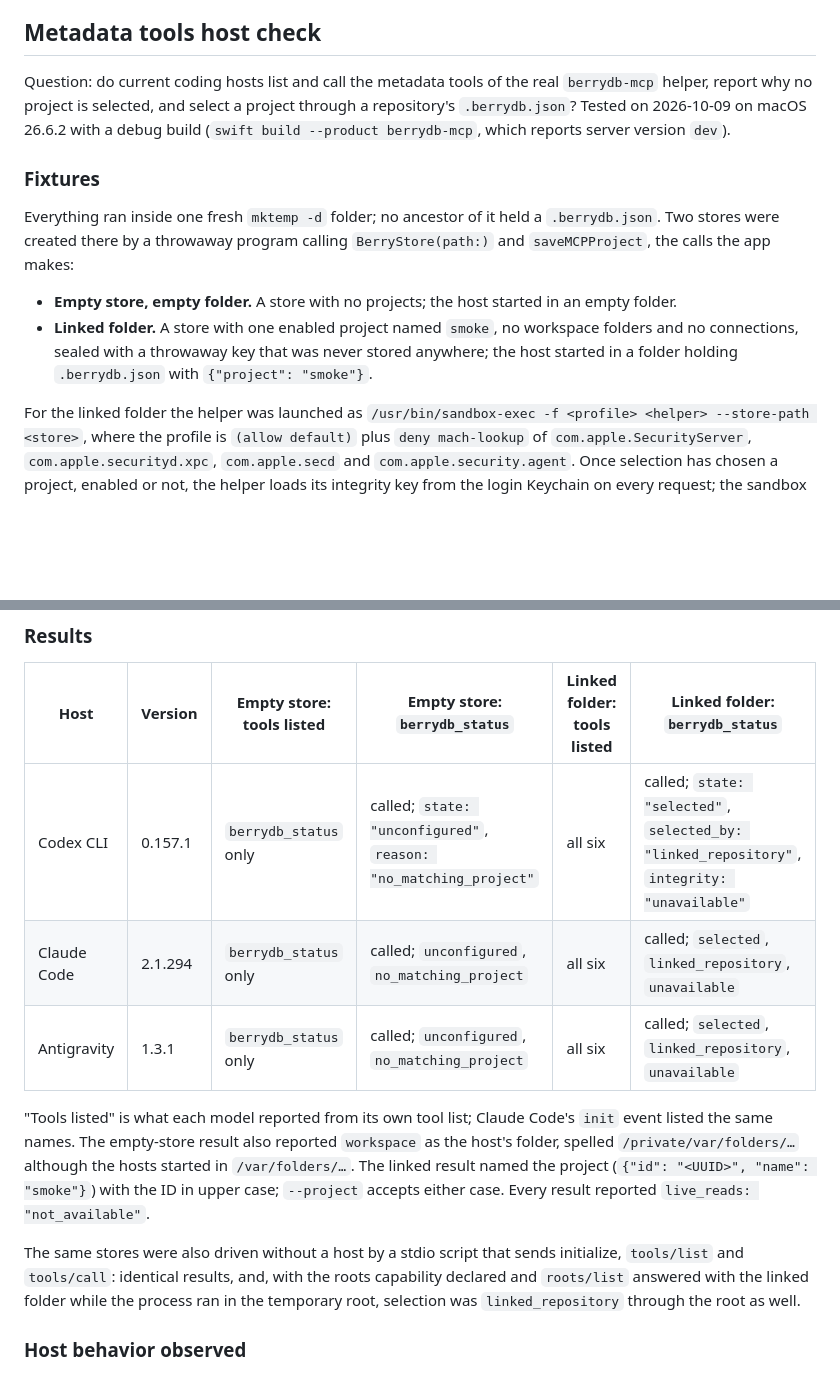
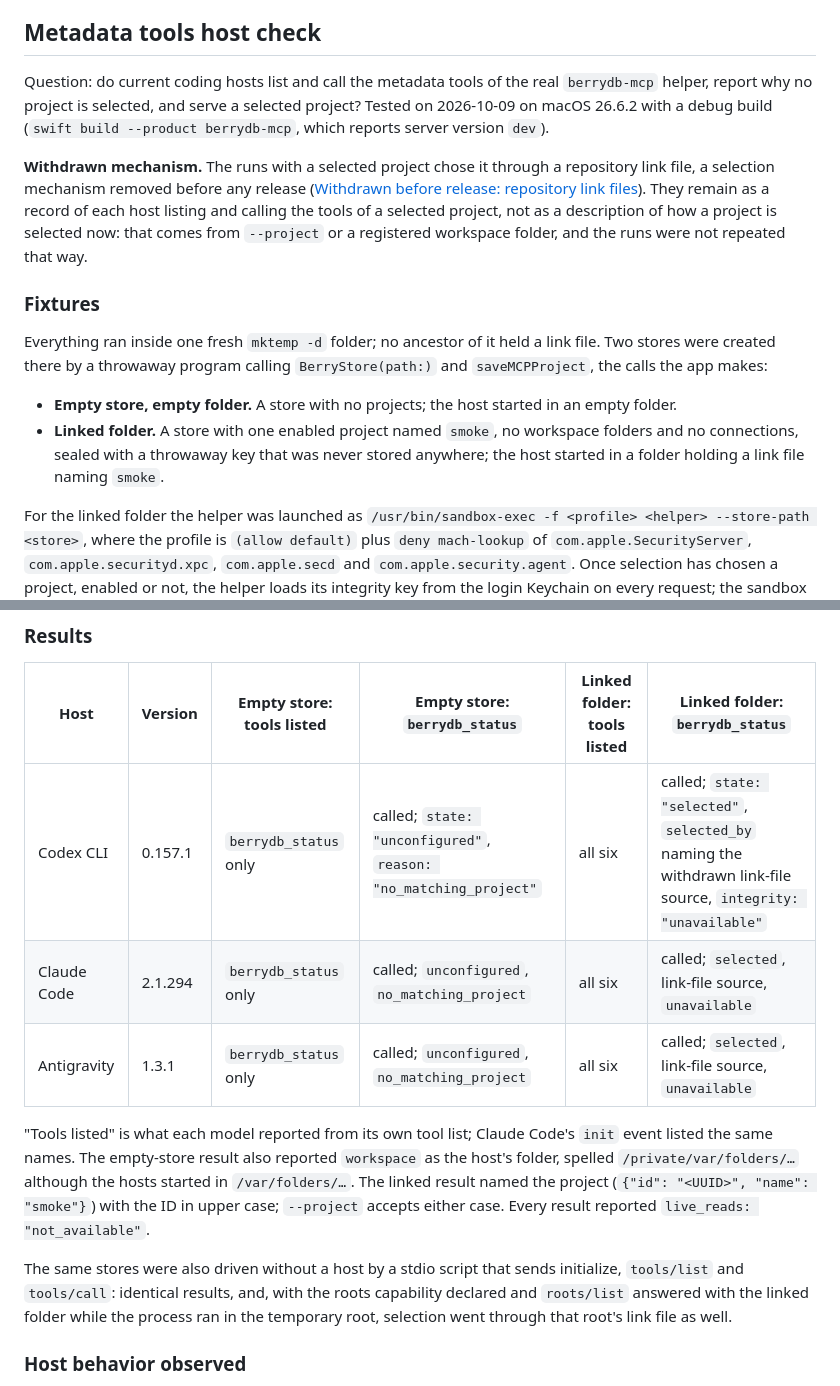
Before and after one commit to berry-apps/berrydb-desktop, a Markdown page: docs/mcp-server-compatibility.md, 2 parts joined by grey strips. GitHub-like rendering; blank space fills up the shorter version.

```diff
--- a/docs/mcp-server-compatibility.md
+++ b/docs/mcp-server-compatibility.md
@@ -352,23 +352,30 @@ access groups were not evaluated.
 ## Metadata tools host check
 
 Question: do current coding hosts list and call the metadata tools of the
-real `berrydb-mcp` helper, report why no project is selected, and select a
-project through a repository's `.berrydb.json`? Tested on 2026-10-09 on
-macOS 26.6.2 with a debug build (`swift build --product berrydb-mcp`, which
-reports server version `dev`).
+real `berrydb-mcp` helper, report why no project is selected, and serve a
+selected project? Tested on 2026-10-09 on macOS 26.6.2 with a debug build
+(`swift build --product berrydb-mcp`, which reports server version `dev`).
+
+**Withdrawn mechanism.** The runs with a selected project chose it through
+a repository link file, a selection mechanism removed before any release
+([Withdrawn before release: repository link files](architecture/mcp-server.md#withdrawn-before-release-repository-link-files)).
+They remain as a record of each host listing and calling the tools of a
+selected project, not as a description of how a project is selected now:
+that comes from `--project` or a registered workspace folder, and the runs
+were not repeated that way.
 
 ### Fixtures
 
 Everything ran inside one fresh `mktemp -d` folder; no ancestor of it held
-a `.berrydb.json`. Two stores were created there by a throwaway program
-calling `BerryStore(path:)` and `saveMCPProject`, the calls the app makes:
+a link file. Two stores were created there by a throwaway program calling
+`BerryStore(path:)` and `saveMCPProject`, the calls the app makes:
 
 - **Empty store, empty folder.** A store with no projects; the host started
   in an empty folder.
 - **Linked folder.** A store with one enabled project named `smoke`, no
   workspace folders and no connections, sealed with a throwaway key that
-  was never stored anywhere; the host started in a folder holding
-  `.berrydb.json` with `{"project": "smoke"}`.
+  was never stored anywhere; the host started in a folder holding a link
+  file naming `smoke`.
 
 For the linked folder the helper was launched as
 `/usr/bin/sandbox-exec -f <profile> <helper> --store-path <store>`, where
@@ -401,9 +408,9 @@ Antigravity, which has no per-invocation MCP configuration:
 
 | Host | Version | Empty store: tools listed | Empty store: `berrydb_status` | Linked folder: tools listed | Linked folder: `berrydb_status` |
 |---|---|---|---|---|---|
-| Codex CLI | 0.157.1 | `berrydb_status` only | called; `state: "unconfigured"`, `reason: "no_matching_project"` | all six | called; `state: "selected"`, `selected_by: "linked_repository"`, `integrity: "unavailable"` |
-| Claude Code | 2.1.294 | `berrydb_status` only | called; `unconfigured`, `no_matching_project` | all six | called; `selected`, `linked_repository`, `unavailable` |
-| Antigravity | 1.3.1 | `berrydb_status` only | called; `unconfigured`, `no_matching_project` | all six | called; `selected`, `linked_repository`, `unavailable` |
+| Codex CLI | 0.157.1 | `berrydb_status` only | called; `state: "unconfigured"`, `reason: "no_matching_project"` | all six | called; `state: "selected"`, `selected_by` naming the withdrawn link-file source, `integrity: "unavailable"` |
+| Claude Code | 2.1.294 | `berrydb_status` only | called; `unconfigured`, `no_matching_project` | all six | called; `selected`, link-file source, `unavailable` |
+| Antigravity | 1.3.1 | `berrydb_status` only | called; `unconfigured`, `no_matching_project` | all six | called; `selected`, link-file source, `unavailable` |
 
 "Tools listed" is what each model reported from its own tool list; Claude
 Code's `init` event listed the same names. The empty-store result also
@@ -417,8 +424,8 @@ spelled `/private/var/folders/…` although the hosts started in
 The same stores were also driven without a host by a stdio script that
 sends initialize, `tools/list` and `tools/call`: identical results, and,
 with the roots capability declared and `roots/list` answered with the
-linked folder while the process ran in the temporary root, selection was
-`linked_repository` through the root as well.
+linked folder while the process ran in the temporary root, selection went
+through that root's link file as well.
 
 ### Host behavior observed
 
```
Also changed, not shown: other parts of docs/mcp-server-compatibility.md (+36 -5 lines), docs/architecture/mcp-server.md (+147 -93 lines).
